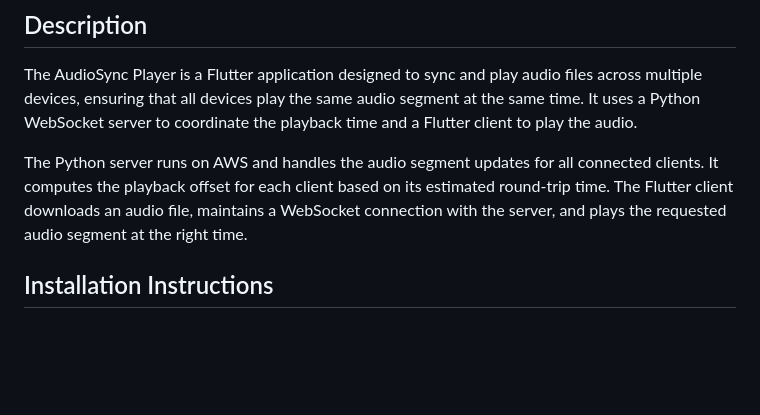
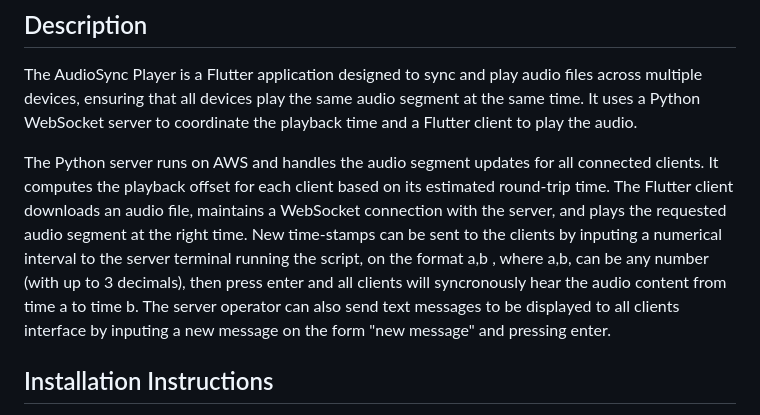
Before and after one commit to Niknymusing/audiosync-player, a Markdown page: README.md, the part around the change. Drawn GitHub-style; blank space fills up the shorter version.

```diff
--- a/README.md
+++ b/README.md
@@ -5,7 +5,7 @@ This app delivers the audio content for a sound-walk, to be heard via the users
 ## Description
 The AudioSync Player is a Flutter application designed to sync and play audio files across multiple devices, ensuring that all devices play the same audio segment at the same time. It uses a Python WebSocket server to coordinate the playback time and a Flutter client to play the audio.
 
-The Python server runs on AWS and handles the audio segment updates for all connected clients. It computes the playback offset for each client based on its estimated round-trip time. The Flutter client downloads an audio file, maintains a WebSocket connection with the server, and plays the requested audio segment at the right time.
+The Python server runs on AWS and handles the audio segment updates for all connected clients. It computes the playback offset for each client based on its estimated round-trip time. The Flutter client downloads an audio file, maintains a WebSocket connection with the server, and plays the requested audio segment at the right time. New time-stamps can be sent to the clients by inputing a numerical interval to the server terminal running the script, on the format a,b , where a,b, can be any number (with up to 3 decimals), then press enter and all clients will syncronously hear the audio content from time a to time b. The server operator can also send text messages to be displayed to all clients interface by inputing a new message on the form "new message" and pressing enter.
 
 ## Installation Instructions
 Python WebSocket Server
```
